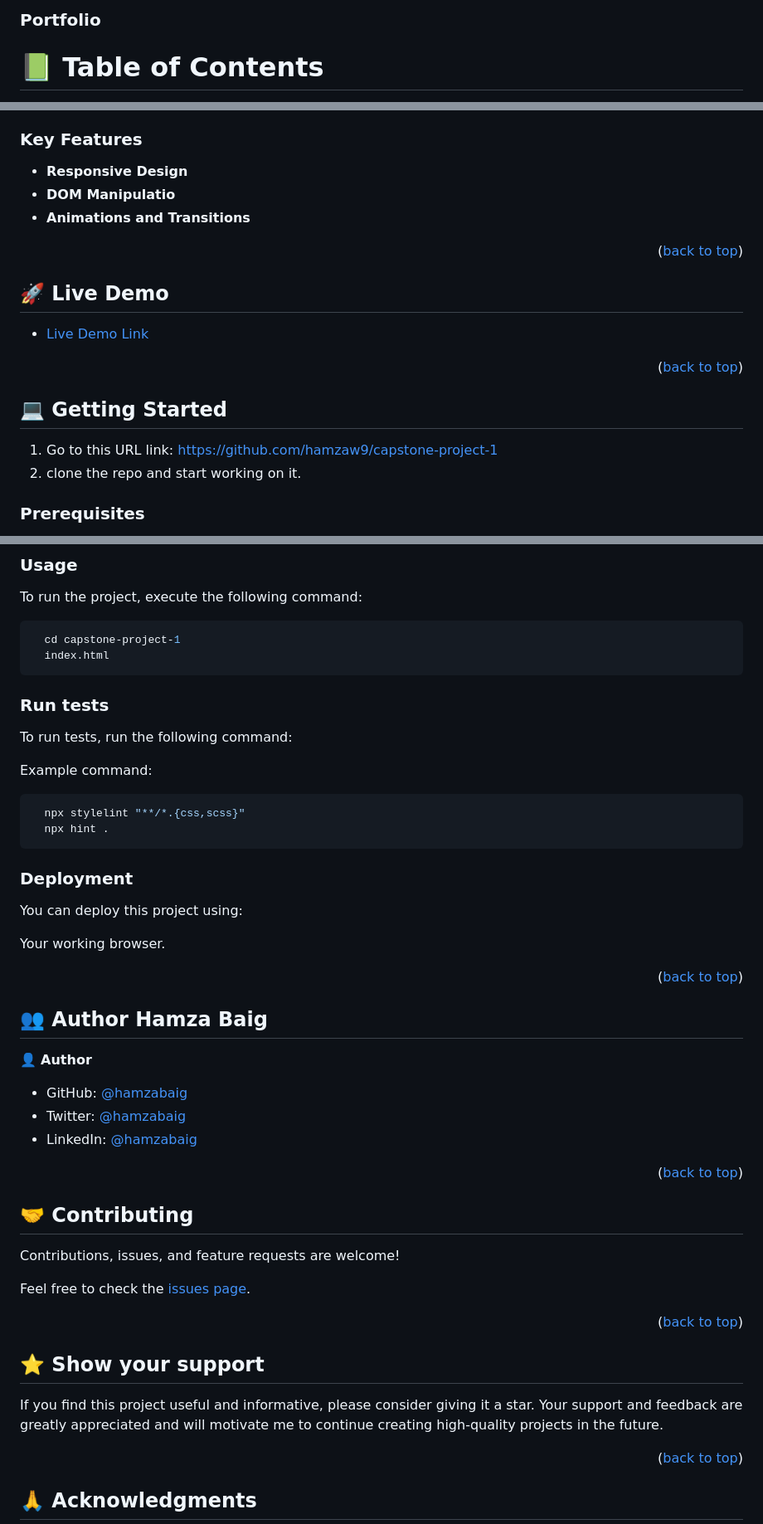
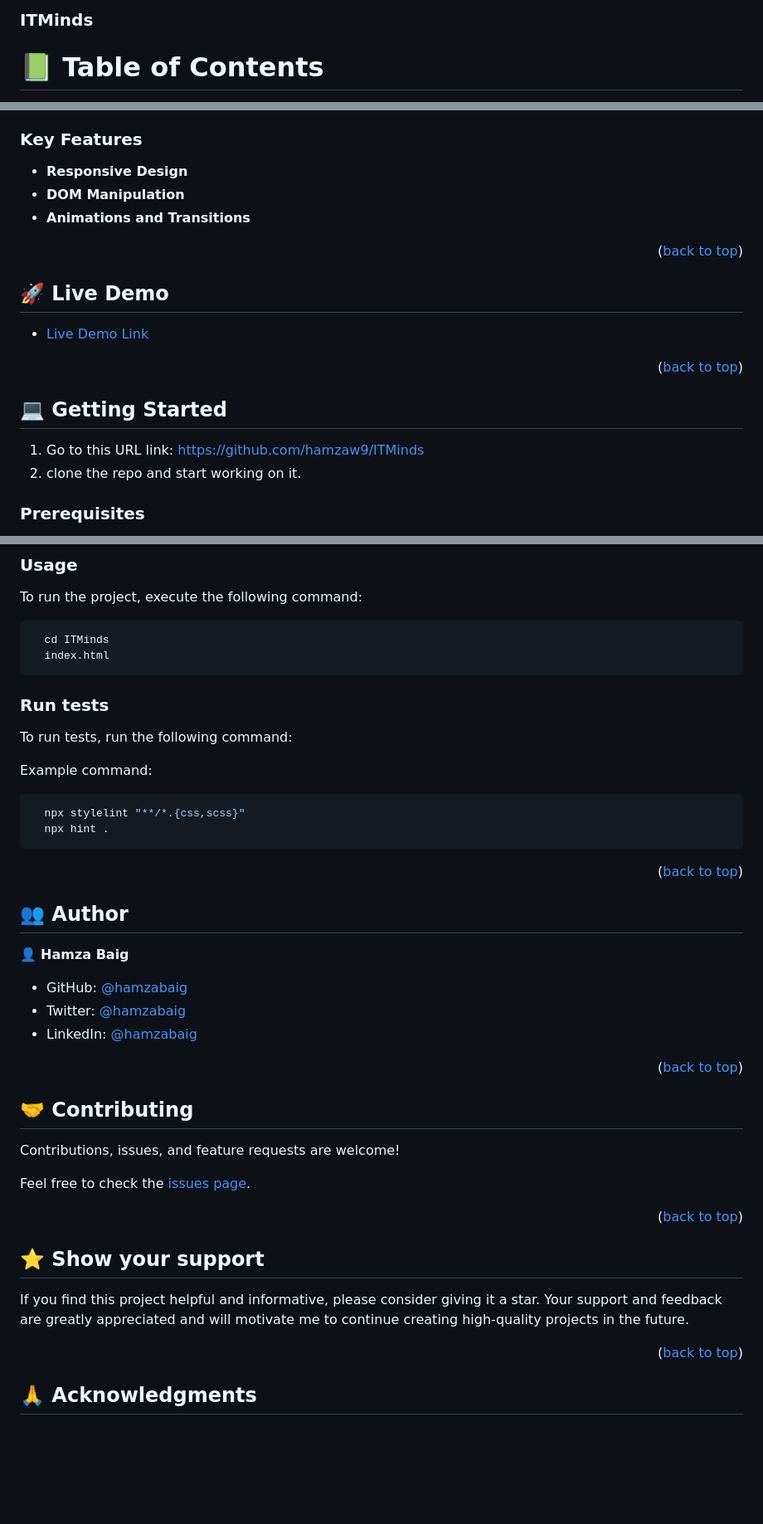
Before and after one commit to hamzaw9/ITMinds, a Markdown page: README.md, 3 parts joined by grey strips. Shown at 83% size. GitHub-like rendering; blank space fills up the shorter version.

````diff
--- a/README.md
+++ b/README.md
@@ -1,4 +1,4 @@
-<h3><b>Portfolio</b></h3>
+<h3><b>ITMinds</b></h3>
 
 # 📗 Table of Contents
 
@@ -54,7 +54,7 @@ Utilized CSS box model and Flexbox for layout design. Incorporated images and ba
 ### Key Features <a name="key-features"></a>
 
 - **Responsive Design**
-- **DOM Manipulatio**
+- **DOM Manipulation**
 - **Animations and Transitions**
 
 <p align="right">(<a href="#readme-top">back to top</a>)</p>
@@ -67,7 +67,7 @@ Utilized CSS box model and Flexbox for layout design. Incorporated images and ba
 
 ## 💻 Getting Started <a name="getting-started"></a>
 
-1. Go to this URL link: https://github.com/hamzaw9/capstone-project-1
+1. Go to this URL link: https://github.com/hamzaw9/ITMinds
 2. clone the repo and start working on it.
 
 ### Prerequisites
@@ -136,7 +136,7 @@ StyleLint run:
 To run the project, execute the following command:
 
 ```sh
-  cd capstone-project-1
+  cd ITMinds
   index.html
 ```
 
@@ -151,17 +151,11 @@ Example command:
   npx hint .
 ```
 
-### Deployment
-
-You can deploy this project using:
-
-Your working browser.
-
 <p align="right">(<a href="#readme-top">back to top</a>)</p>
 
-## 👥 Author <a name="authors">Hamza Baig</a>
+## 👥 Author <a name="authors"></a>
 
-👤 **Author**
+👤 **Hamza Baig**
 
 - GitHub: [@hamzabaig](https://github.com/hamzaw9)
 - Twitter: [@hamzabaig](https://twitter.com/hamzabaig059)
@@ -179,7 +173,7 @@ Feel free to check the [issues page](https://github.com/hamzaw9/capstone-project
 
 ## ⭐️ Show your support <a name="support"></a>
 
-If you find this project useful and informative, please consider giving it a star. Your support and feedback are greatly appreciated and will motivate me to continue creating high-quality projects in the future.
+If you find this project helpful and informative, please consider giving it a star. Your support and feedback are greatly appreciated and will motivate me to continue creating high-quality projects in the future.
 
 <p align="right">(<a href="#readme-top">back to top</a>)</p>
 
````
Also changed, not shown: other parts of README.md (+4 -4 lines).
